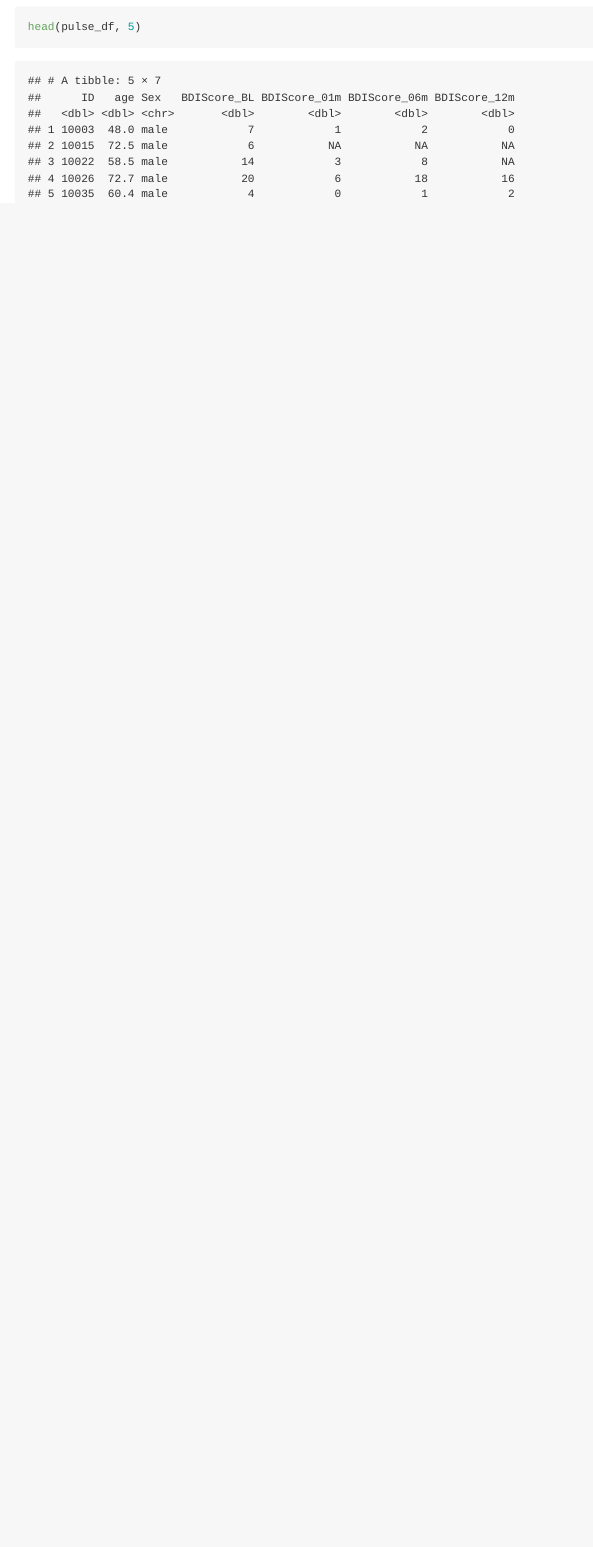
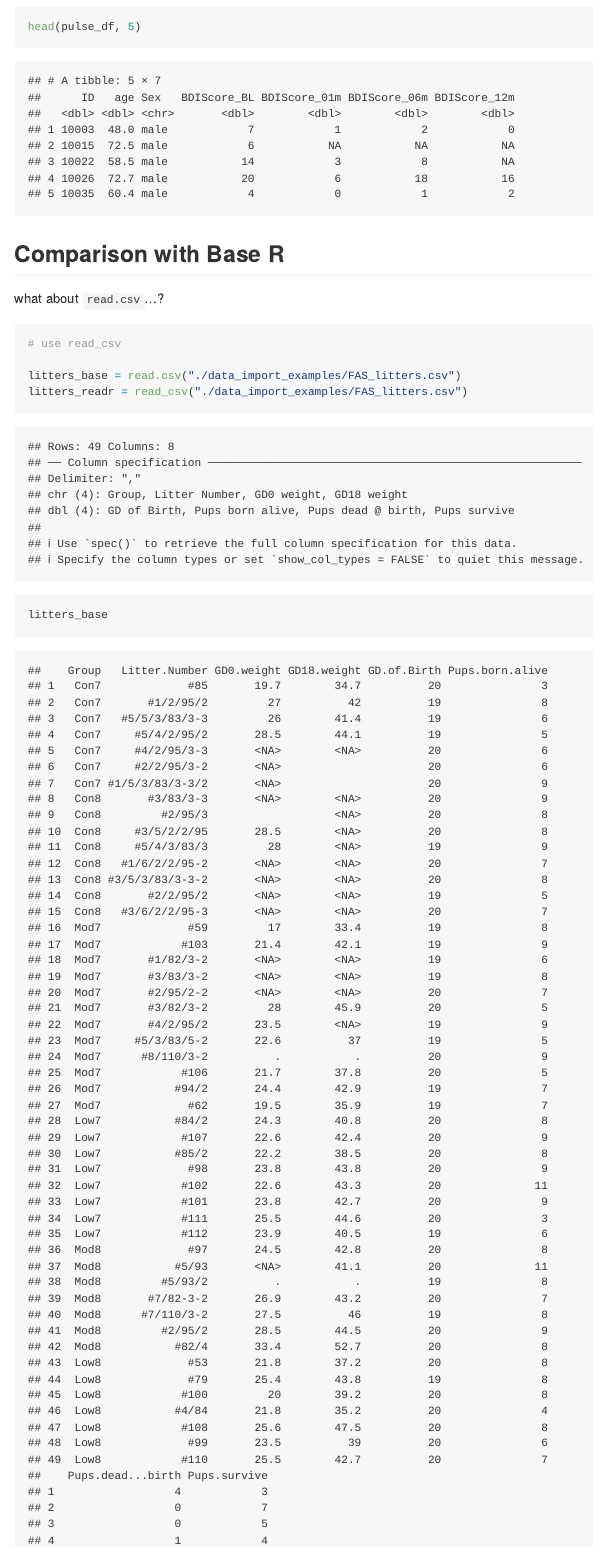
Before and after one commit to YanDuan0210/data_wranging_i, an R Markdown document (data_import.Rmd): the page in a window 1100 px wide, from 7170 px down. The pictures show the output file data_import.md that the author committed with the source, drawn offline in the style of GitHub.

Commit message:
read.csv vs read_csv (use read_csv ....)

````diff
--- a/data_import.Rmd
+++ b/data_import.Rmd
@@ -115,3 +115,18 @@ pulse_df = read_sas("./data_import_examples/public_pulse_data.sas7bdat")
 pulse_df
 head(pulse_df, 5)
 ```
+
+## Comparison with Base R
+
+
+what about `read.csv`...?
+
+```{r}
+# use read_csv
+
+litters_base = read.csv("./data_import_examples/FAS_litters.csv")
+litters_readr = read_csv("./data_import_examples/FAS_litters.csv")
+
+litters_base
+litters_readr
+```
````
Also changed, not shown: data_import.md.
